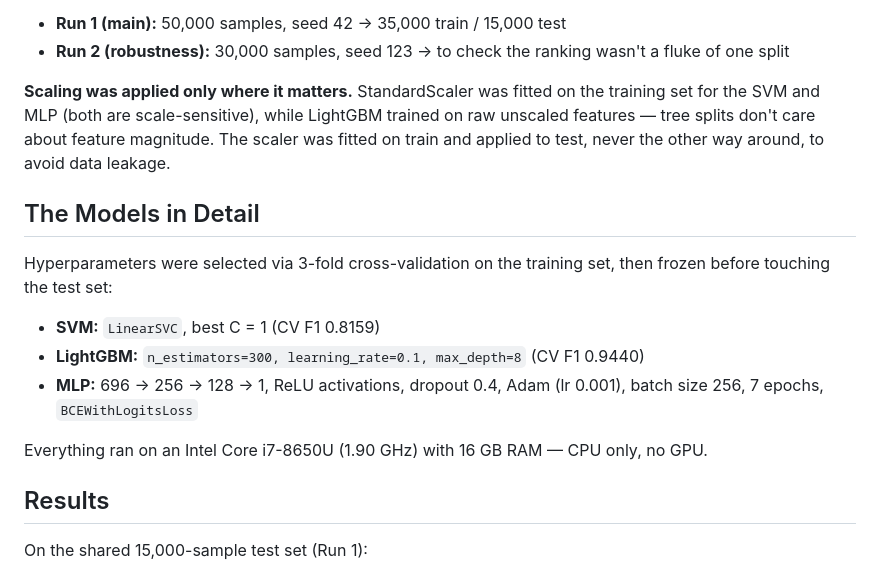
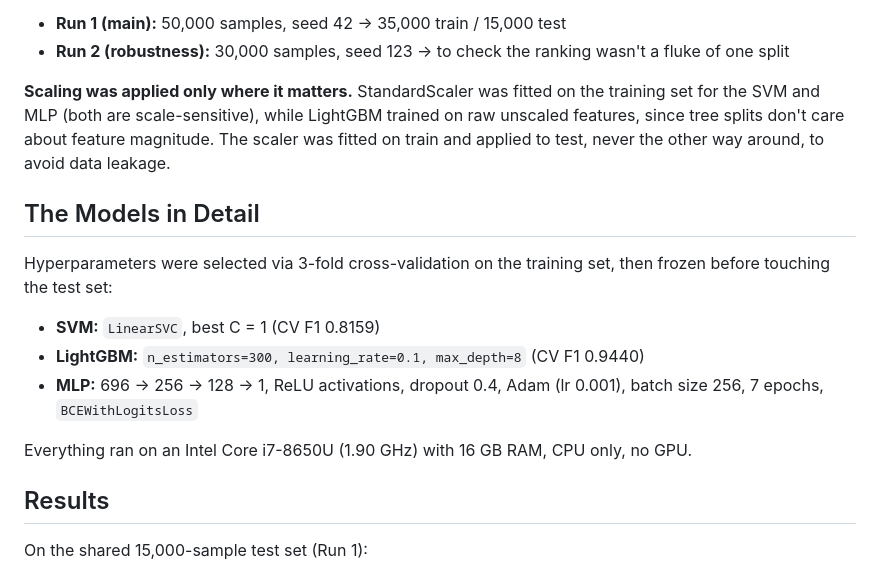
Before and after one commit to Bill-Benson/Portfolio, a Markdown page: posts/malware-detection-model-comparison.md, the part around one of its changes. Rendered like a GitHub page.

Commit message:
Remove em dashes from malware and WAF paranoia blog posts
Co-Authored-By: Claude Opus 4.8 <noreply@anthropic.com>

```diff
--- a/posts/malware-detection-model-comparison.md
+++ b/posts/malware-detection-model-comparison.md
@@ -46,7 +46,7 @@ To keep training feasible on a CPU-only laptop, I drew two stratified random sub
 - **Run 1 (main):** 50,000 samples, seed 42 → 35,000 train / 15,000 test
 - **Run 2 (robustness):** 30,000 samples, seed 123 → to check the ranking wasn't a fluke of one split
 
-**Scaling was applied only where it matters.** StandardScaler was fitted on the training set for the SVM and MLP (both are scale-sensitive), while LightGBM trained on raw unscaled features — tree splits don't care about feature magnitude. The scaler was fitted on train and applied to test, never the other way around, to avoid data leakage.
+**Scaling was applied only where it matters.** StandardScaler was fitted on the training set for the SVM and MLP (both are scale-sensitive), while LightGBM trained on raw unscaled features, since tree splits don't care about feature magnitude. The scaler was fitted on train and applied to test, never the other way around, to avoid data leakage.
 
 ## The Models in Detail
 
@@ -56,7 +56,7 @@ Hyperparameters were selected via 3-fold cross-validation on the training set, t
 - **LightGBM:** `n_estimators=300, learning_rate=0.1, max_depth=8` (CV F1 0.9440)
 - **MLP:** 696 → 256 → 128 → 1, ReLU activations, dropout 0.4, Adam (lr 0.001), batch size 256, 7 epochs, `BCEWithLogitsLoss`
 
-Everything ran on an Intel Core i7-8650U (1.90 GHz) with 16 GB RAM — CPU only, no GPU.
+Everything ran on an Intel Core i7-8650U (1.90 GHz) with 16 GB RAM, CPU only, no GPU.
 
 ## Results
 
```
Also changed, not shown: other parts of posts/malware-detection-model-comparison.md (+15 -15 lines), posts/waf-paranoia-level-evaluation.md (+13 -13 lines).
